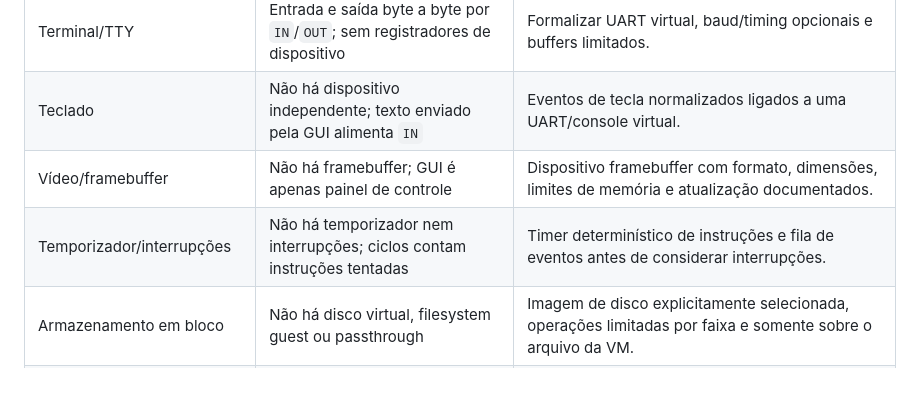
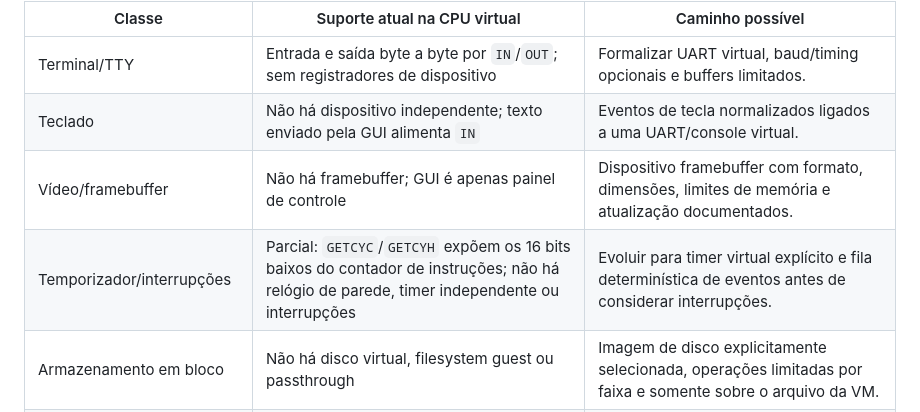
Before and after one commit to mnl-nox/minix8, a Markdown page: docs/DEVICES.md, the part around the change. Drawn GitHub-style; blank space fills up the shorter version.

Commit message:
docs: track initial virtual timing primitive

```diff
--- a/docs/DEVICES.md
+++ b/docs/DEVICES.md
@@ -22,7 +22,7 @@ O inventário pode listar categorias como armazenamento, rede, entrada, áudio,
 | Terminal/TTY | Entrada e saída byte a byte por `IN`/`OUT`; sem registradores de dispositivo | Formalizar UART virtual, baud/timing opcionais e buffers limitados. |
 | Teclado | Não há dispositivo independente; texto enviado pela GUI alimenta `IN` | Eventos de tecla normalizados ligados a uma UART/console virtual. |
 | Vídeo/framebuffer | Não há framebuffer; GUI é apenas painel de controle | Dispositivo framebuffer com formato, dimensões, limites de memória e atualização documentados. |
-| Temporizador/interrupções | Não há temporizador nem interrupções; ciclos contam instruções tentadas | Timer determinístico de instruções e fila de eventos antes de considerar interrupções. |
+| Temporizador/interrupções | Parcial: `GETCYC`/`GETCYH` expõem os 16 bits baixos do contador de instruções; não há relógio de parede, timer independente ou interrupções | Evoluir para timer virtual explícito e fila determinística de eventos antes de considerar interrupções. |
 | Armazenamento em bloco | Não há disco virtual, filesystem guest ou passthrough | Imagem de disco explicitamente selecionada, operações limitadas por faixa e somente sobre o arquivo da VM. |
 | Rede | Não há NIC, pilha TCP/IP, sockets ou tráfego de pacotes do guest | Adaptador virtual mediado pelo host (por exemplo, backend UDP ou rede isolada), com permissões explícitas e limites de tráfego. |
 | Áudio, USB, Bluetooth, sensores | Não há emulação nem passthrough | Interfaces virtuais por classe, cada uma com especificação, autorização, limites e testes próprios. |
```
